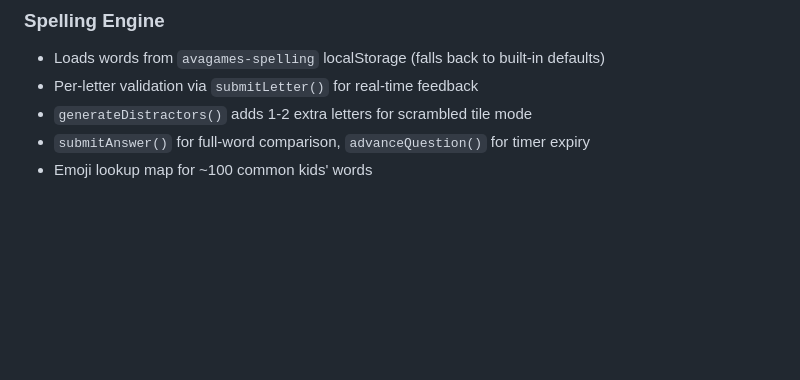
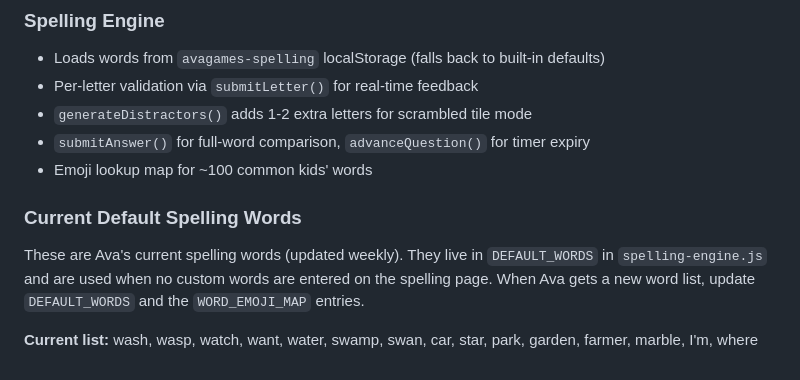
Before and after one commit to Arkist5/AvasLearningGames, a Markdown page: CLAUDE.md, the part around the change. GitHub-like rendering; blank space fills up the shorter version.

Commit message:
Document current default spelling words in CLAUDE.md
So new sessions know Ava's active word list and where to update it.

Co-Authored-By: Claude Opus 4.5 <noreply@anthropic.com>

```diff
--- a/CLAUDE.md
+++ b/CLAUDE.md
@@ -112,3 +112,9 @@ audio/
 - `generateDistractors()` adds 1-2 extra letters for scrambled tile mode
 - `submitAnswer()` for full-word comparison, `advanceQuestion()` for timer expiry
 - Emoji lookup map for ~100 common kids' words
+
+### Current Default Spelling Words
+
+These are Ava's current spelling words (updated weekly). They live in `DEFAULT_WORDS` in `spelling-engine.js` and are used when no custom words are entered on the spelling page. When Ava gets a new word list, update `DEFAULT_WORDS` and the `WORD_EMOJI_MAP` entries.
+
+**Current list:** wash, wasp, watch, want, water, swamp, swan, car, star, park, garden, farmer, marble, I'm, where
```
